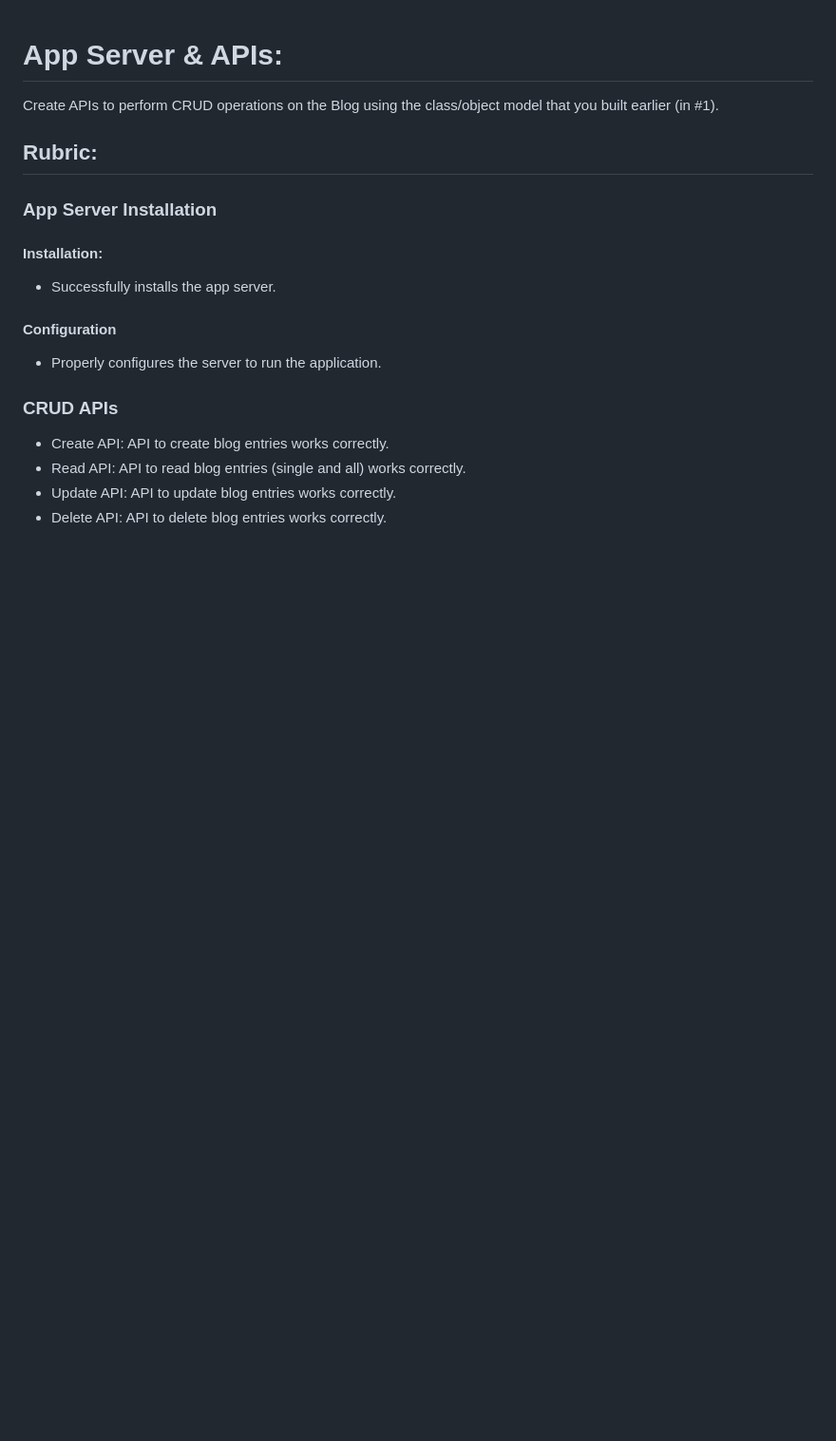
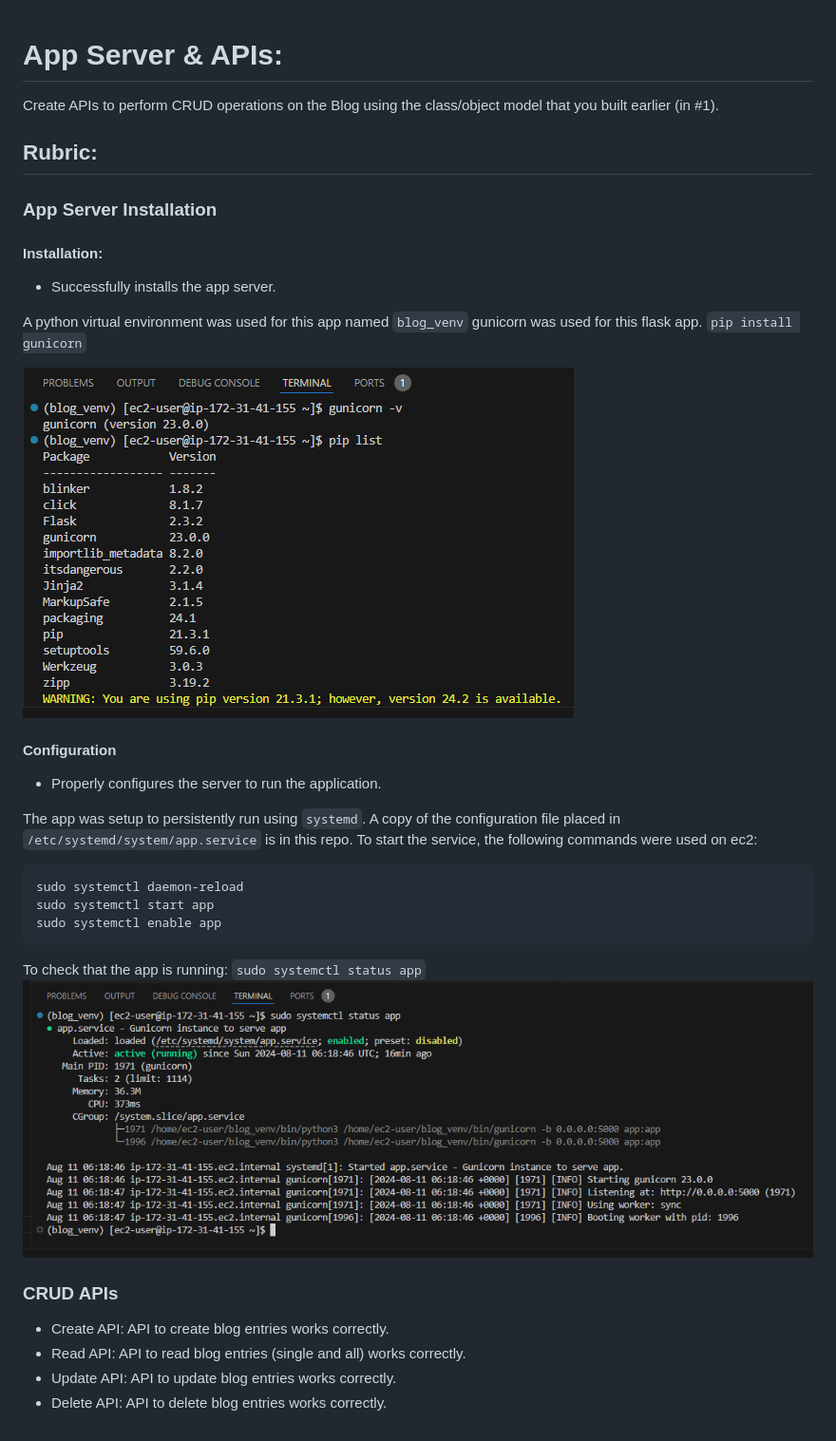
Before and after one commit to AeroArty/SDDE330_BlogProject, a Markdown page: readme.md, the part around the change. Shown: that part at 95% size. Drawn GitHub-style; pictures changed too: images/systemd_service_status.png (added), images/venv_list.png (added); blank space fills up the shorter version.

Commit message:
Add images and updates to readme for app server setup

````diff
--- a/readme.md
+++ b/readme.md
@@ -9,8 +9,25 @@ Create APIs to perform CRUD operations on the Blog using the class/object model
 #### Installation:
 - Successfully installs the app server.
 
+A python virtual environment was used for this app named `blog_venv`
+gunicorn was used for this flask app.
+`pip install gunicorn`
+
+![venv setup](/images/venv_list.png)
+
 #### Configuration
 - Properly configures the server to run the application.
+
+The app was setup to persistently run using `systemd`. A copy of the configuration file placed in `/etc/systemd/system/app.service` is in this repo.
+To start the service, the following commands were used on ec2:
+```
+sudo systemctl daemon-reload
+sudo systemctl start app
+sudo systemctl enable app
+```
+
+To check that the app is running: `sudo systemctl status app`
+![app status](/images/systemd_service_status.png)
 
 ### CRUD APIs
 - Create API: API to create blog entries works correctly.
````
